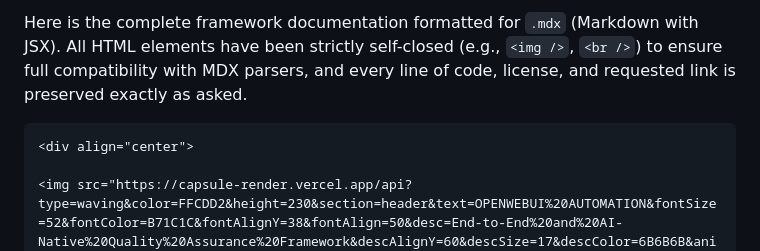
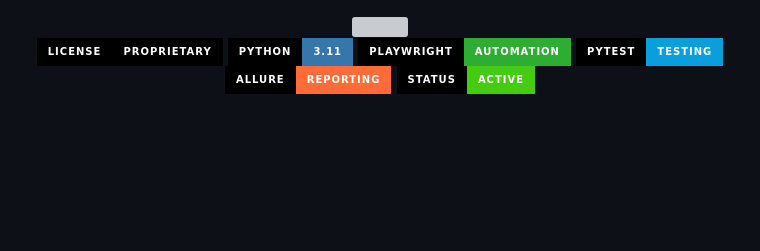
Before and after one commit to raxit00701/OpenWeb-Playwright-Gen-AI-Automation-Framework-Python, a Markdown page: README.md, the part around the change. Drawn GitHub-style; badges without logos; blank space fills up the shorter version; grey boxes are pictures that could not be loaded.

````diff
--- a/README.md
+++ b/README.md
@@ -1,6 +1,4 @@
-Here is the complete framework documentation formatted for `.mdx` (Markdown with JSX). All HTML elements have been strictly self-closed (e.g., `<img />`, `<br />`) to ensure full compatibility with MDX parsers, and every line of code, license, and requested link is preserved exactly as asked.
 
-```mdx
 <div align="center">
 
 <img src="https://capsule-render.vercel.app/api?type=waving&color=FFCDD2&height=230&section=header&text=OPENWEBUI%20AUTOMATION&fontSize=52&fontColor=B71C1C&fontAlignY=38&fontAlign=50&desc=End-to-End%20and%20AI-Native%20Quality%20Assurance%20Framework&descAlignY=60&descSize=17&descColor=6B6B6B&animation=fadeIn" width="100%" />
````
